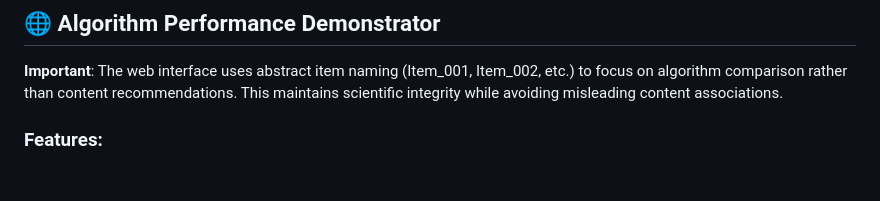
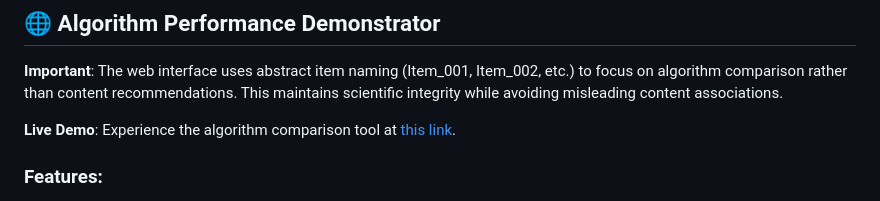
Before and after one commit to pr-rithwik/netflix-recommendation-engine, a Markdown page: README.md, the part around the change. Drawn GitHub-style; blank space fills up the shorter version.

```diff
--- a/README.md
+++ b/README.md
@@ -113,6 +113,8 @@ Visit `http://localhost:5000` to interact with the algorithm comparison interfac
 
 **Important**: The web interface uses abstract item naming (Item_001, Item_002, etc.) to focus on algorithm comparison rather than content recommendations. This maintains scientific integrity while avoiding misleading content associations.
 
+**Live Demo**: Experience the algorithm comparison tool at [this link](your-deployment-url).
+
 ### Features:
 - **Interactive Rating Interface**: Rate items and see algorithm predictions
 - **Side-by-Side Comparison**: Observe how different algorithms behave with identical input
```
